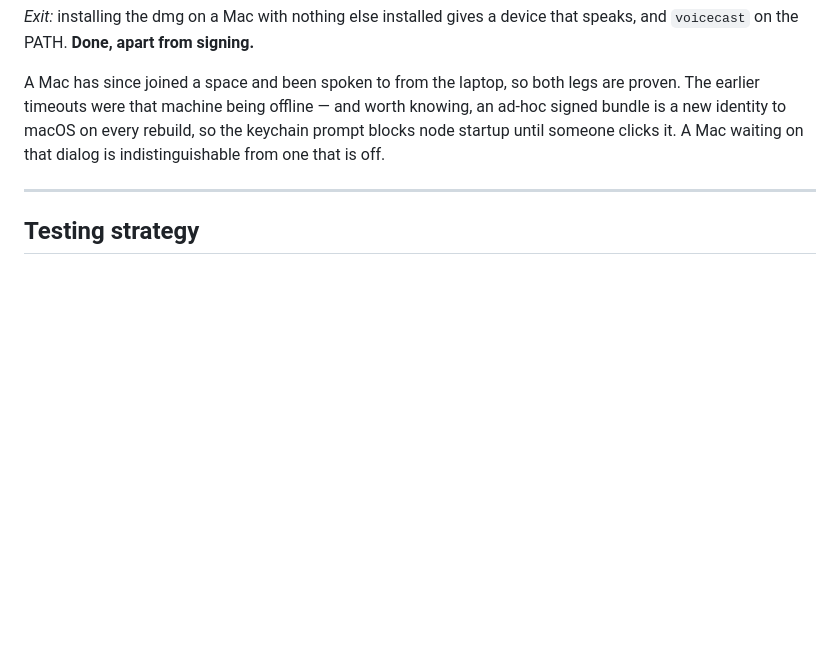
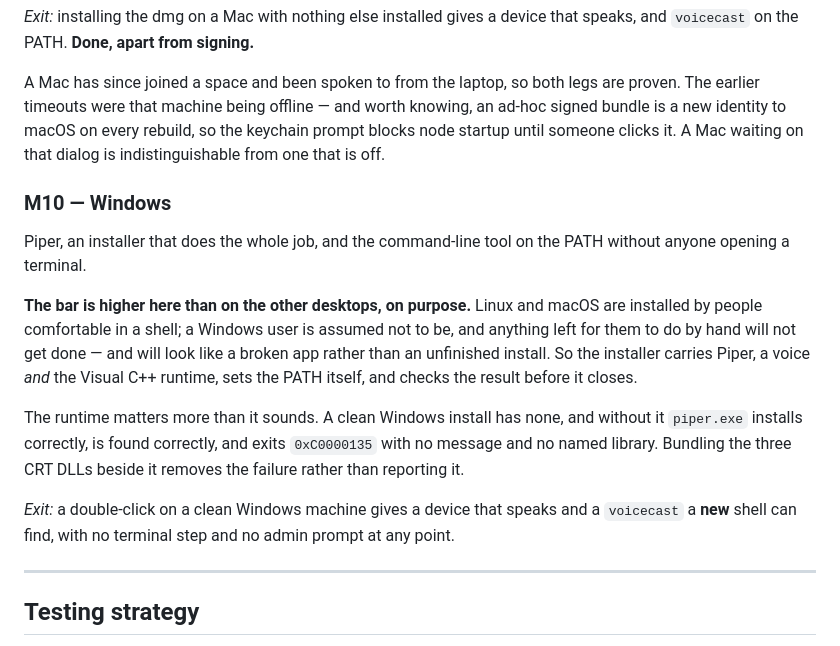
Before and after one commit to clispeak/clispeak, a Markdown page: docs/build-plan.md, the part around the change. Drawn GitHub-style; blank space fills up the shorter version.

Commit message:
Add M10, and say why the Windows bar is higher
Patrick set it: the installer does everything and the user never opens a
terminal. Not for the runtime, not for Piper, not for a voice, not for
PATH, not to check it worked.

That is a stronger requirement than the other two desktops have, and
worth writing down as a deliberate asymmetry rather than leaving it as
one person's preference. Linux and macOS are installed by people at home
in a shell. Anything left by hand on Windows will not get done, and will
read as a broken app rather than an unfinished install.

Records the runtime finding while it is fresh, because it is the reason
bundling is not optional: a clean Windows box has no Visual C++
Redistributable, and without it Piper installs correctly, is found
correctly, and exits on a bare hex code with no message.

Co-Authored-By: Claude Opus 5 <noreply@anthropic.com>
Claude-Session: https://claude.ai/code/session_018SPXBKyT7nU57XaEtosoqY

```diff
--- a/docs/build-plan.md
+++ b/docs/build-plan.md
@@ -250,6 +250,27 @@ worth knowing, an ad-hoc signed bundle is a new identity to macOS on every
 rebuild, so the keychain prompt blocks node startup until someone clicks it.
 A Mac waiting on that dialog is indistinguishable from one that is off.
 
+### M10 — Windows
+
+Piper, an installer that does the whole job, and the command-line tool on the
+PATH without anyone opening a terminal.
+
+**The bar is higher here than on the other desktops, on purpose.** Linux and
+macOS are installed by people comfortable in a shell; a Windows user is
+assumed not to be, and anything left for them to do by hand will not get done
+— and will look like a broken app rather than an unfinished install. So the
+installer carries Piper, a voice *and* the Visual C++ runtime, sets the PATH
+itself, and checks the result before it closes.
+
+The runtime matters more than it sounds. A clean Windows install has none, and
+without it `piper.exe` installs correctly, is found correctly, and exits
+`0xC0000135` with no message and no named library. Bundling the three CRT DLLs
+beside it removes the failure rather than reporting it.
+
+*Exit:* a double-click on a clean Windows machine gives a device that speaks
+and a `voicecast` a **new** shell can find, with no terminal step and no admin
+prompt at any point.
+
 ---
 
 ## Testing strategy
```
